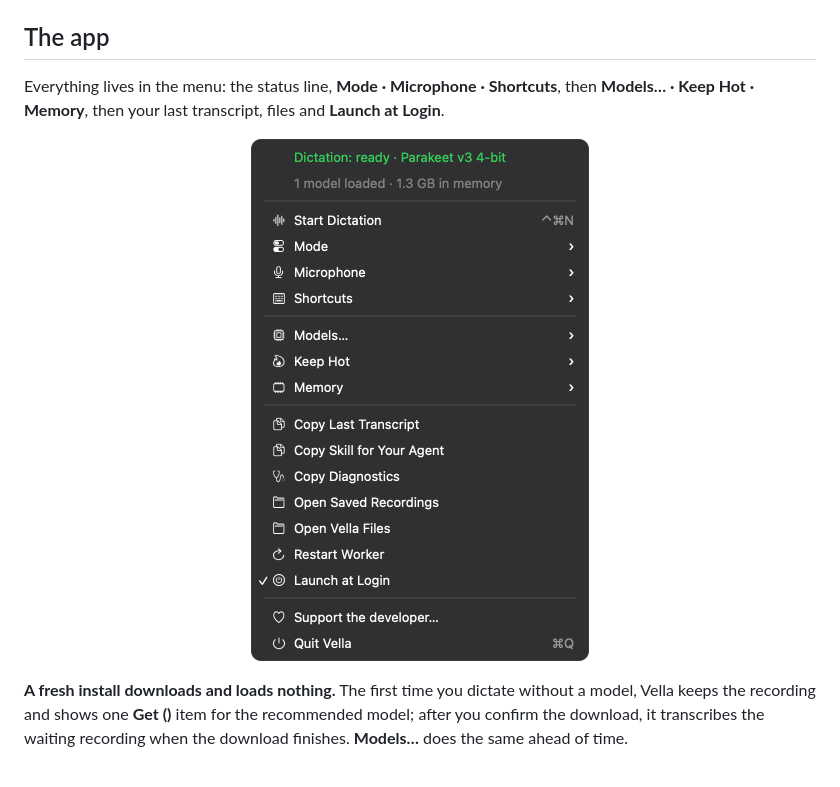
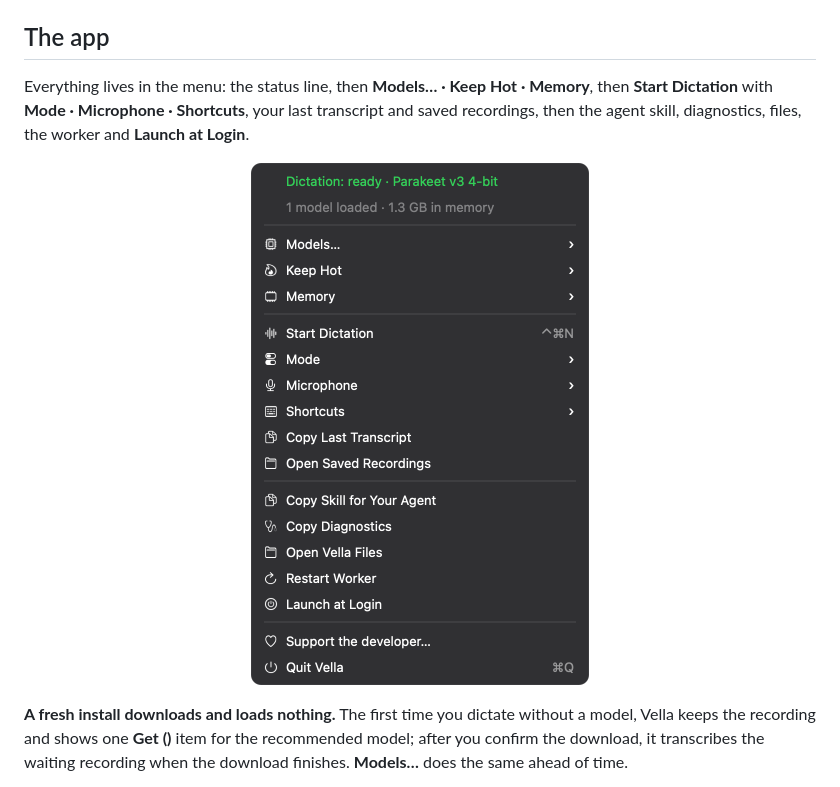
Before and after one commit to TobyNoSkillSon/Vella, a Markdown page: README.md, the part around one of its changes. Drawn GitHub-style; pictures changed too: docs/images/menu.png.

```diff
--- a/README.md
+++ b/README.md
@@ -89,6 +89,6 @@ Every figure is in [`Resources/benchmarks.json`](Resources/benchmarks.json); a s
 
 ## The app
 
-Everything lives in the menu: the status line, **Mode · Microphone · Shortcuts**, then **Models… · Keep Hot · Memory**, then your last transcript, files and **Launch at Login**.
+Everything lives in the menu: the status line, then **Models… · Keep Hot · Memory**, then **Start Dictation** with **Mode · Microphone · Shortcuts**, your last transcript and saved recordings, then the agent skill, diagnostics, files, the worker and **Launch at Login**.
 
 <p align="center">
```
Also changed, not shown: other parts of README.md (+1 -1 lines), docs/USAGE.md (+5 -5 lines), 14 other files.
